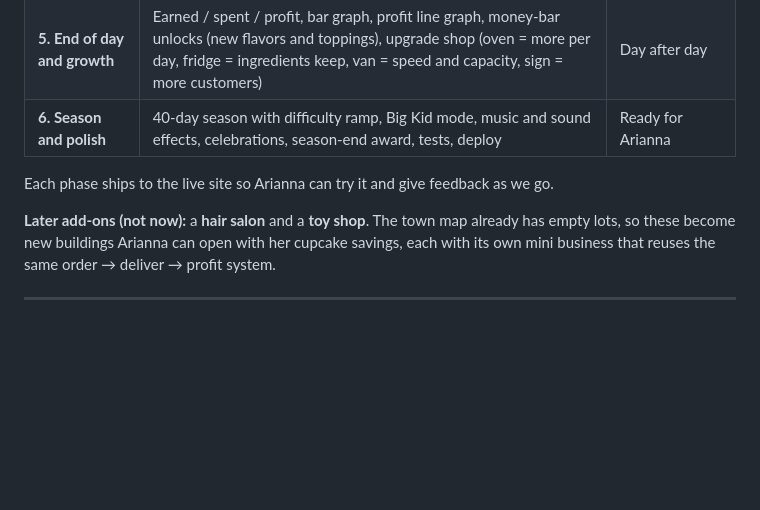
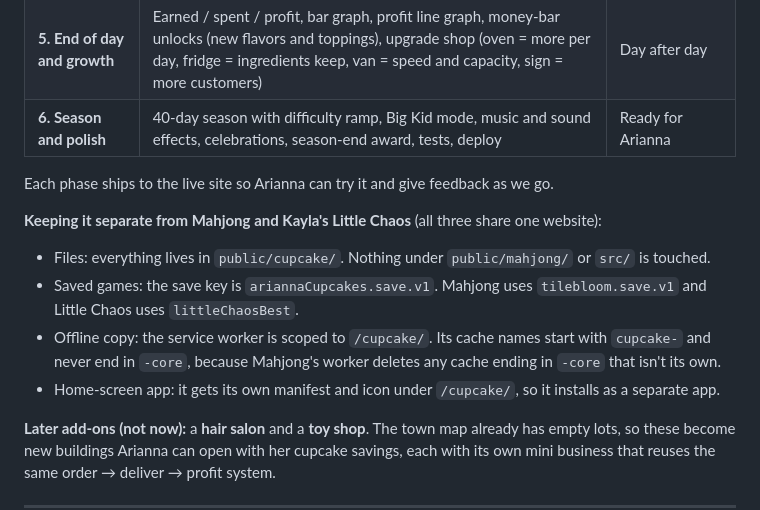
Before and after one commit to Marcsarno/babysitter, a Markdown page: docs/arianna-cupcakes-plan.md, the part around the change. Drawn GitHub-style; blank space fills up the shorter version.

Commit message:
Cupcake plan: rules for staying separate from Mahjong on the shared site
Co-Authored-By: Claude Opus 5.5 <noreply@anthropic.com>
Claude-Session: https://claude.ai/code/session_01K2M4f5XNP1G6SMp5pRPcjL

```diff
--- a/docs/arianna-cupcakes-plan.md
+++ b/docs/arianna-cupcakes-plan.md
@@ -83,6 +83,12 @@ Tech: plain JavaScript + Canvas 2D, a standalone folder `public/cupcake/` like M
 
 Each phase ships to the live site so Arianna can try it and give feedback as we go.
 
+**Keeping it separate from Mahjong and Kayla's Little Chaos** (all three share one website):
+- Files: everything lives in `public/cupcake/`. Nothing under `public/mahjong/` or `src/` is touched.
+- Saved games: the save key is `ariannaCupcakes.save.v1`. Mahjong uses `tilebloom.save.v1` and Little Chaos uses `littleChaosBest`.
+- Offline copy: the service worker is scoped to `/cupcake/`. Its cache names start with `cupcake-` and never end in `-core`, because Mahjong's worker deletes any cache ending in `-core` that isn't its own.
+- Home-screen app: it gets its own manifest and icon under `/cupcake/`, so it installs as a separate app.
+
 **Later add-ons (not now):** a **hair salon** and a **toy shop**. The town map already has empty lots, so these become new buildings Arianna can open with her cupcake savings, each with its own mini business that reuses the same order → deliver → profit system.
 
 ---
```
